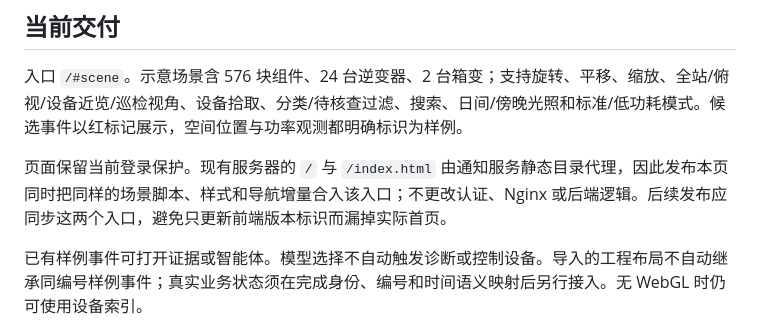
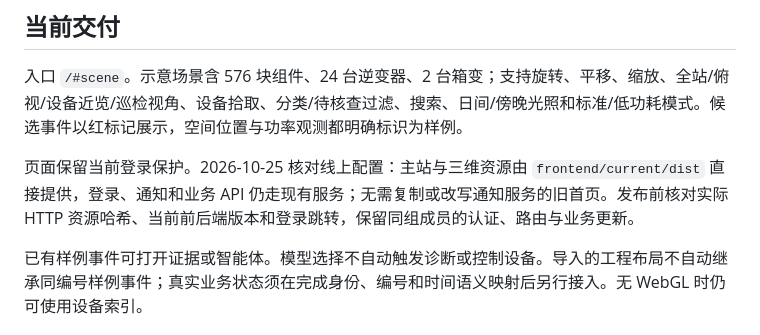
Before and after one commit to lheng2386-png/fumai-zhiwei, a Markdown page: docs/SCENE3D_INTEGRATION.md, the part around the change. GitHub-like rendering.

Commit message:
docs(scene): record verified live static routing and preserve authentication

```diff
--- a/docs/SCENE3D_INTEGRATION.md
+++ b/docs/SCENE3D_INTEGRATION.md
@@ -10,7 +10,7 @@ Issue #10；用户确认暂无图纸/勘测/模型，允许自主选择工具。
 
 入口 `/#scene`。示意场景含 576 块组件、24 台逆变器、2 台箱变；支持旋转、平移、缩放、全站/俯视/设备近览/巡检视角、设备拾取、分类/待核查过滤、搜索、日间/傍晚光照和标准/低功耗模式。候选事件以红标记展示，空间位置与功率观测都明确标识为样例。
 
-页面保留当前登录保护。现有服务器的 `/` 与 `/index.html` 由通知服务静态目录代理，因此发布本页同时把同样的场景脚本、样式和导航增量合入该入口；不更改认证、Nginx 或后端逻辑。后续发布应同步这两个入口，避免只更新前端版本标识而漏掉实际首页。
+页面保留当前登录保护。2026-10-25 核对线上配置：主站与三维资源由 `frontend/current/dist` 直接提供，登录、通知和业务 API 仍走现有服务；无需复制或改写通知服务的旧首页。发布前核对实际 HTTP 资源哈希、当前前后端版本和登录跳转，保留同组成员的认证、路由与业务更新。
 
 已有样例事件可打开证据或智能体。模型选择不自动触发诊断或控制设备。导入的工程布局不自动继承同编号样例事件；真实业务状态须在完成身份、编号和时间语义映射后另行接入。无 WebGL 时仍可使用设备索引。
 
```
